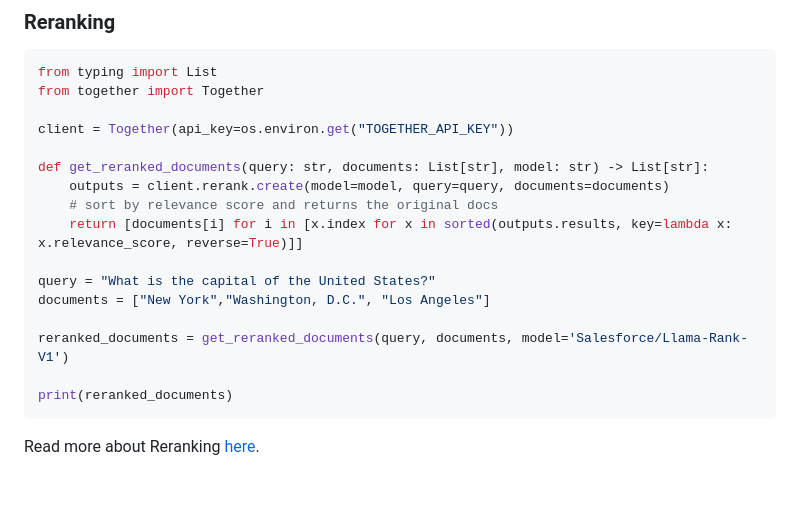
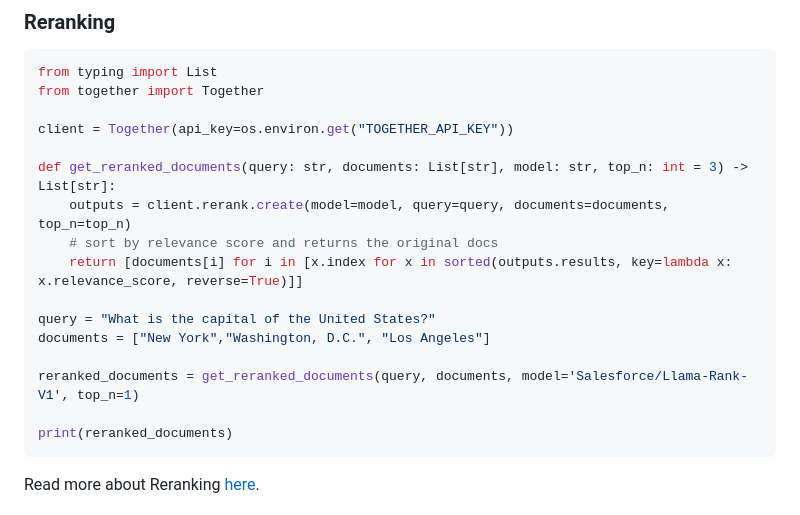
Before and after one commit to togethercomputer/together-python, a Markdown page: README.md, the part around the change. Drawn GitHub-style; blank space fills up the shorter version.

Commit message:
chore: Added top_n to the example

````diff
--- a/README.md
+++ b/README.md
@@ -217,15 +217,15 @@ from together import Together
 
 client = Together(api_key=os.environ.get("TOGETHER_API_KEY"))
 
-def get_reranked_documents(query: str, documents: List[str], model: str) -> List[str]:
-    outputs = client.rerank.create(model=model, query=query, documents=documents)
+def get_reranked_documents(query: str, documents: List[str], model: str, top_n: int = 3) -> List[str]:
+    outputs = client.rerank.create(model=model, query=query, documents=documents, top_n=top_n)
     # sort by relevance score and returns the original docs
     return [documents[i] for i in [x.index for x in sorted(outputs.results, key=lambda x: x.relevance_score, reverse=True)]]
 
 query = "What is the capital of the United States?"
 documents = ["New York","Washington, D.C.", "Los Angeles"]
 
-reranked_documents = get_reranked_documents(query, documents, model='Salesforce/Llama-Rank-V1')
+reranked_documents = get_reranked_documents(query, documents, model='Salesforce/Llama-Rank-V1', top_n=1)
 
 print(reranked_documents)
 ```
````
